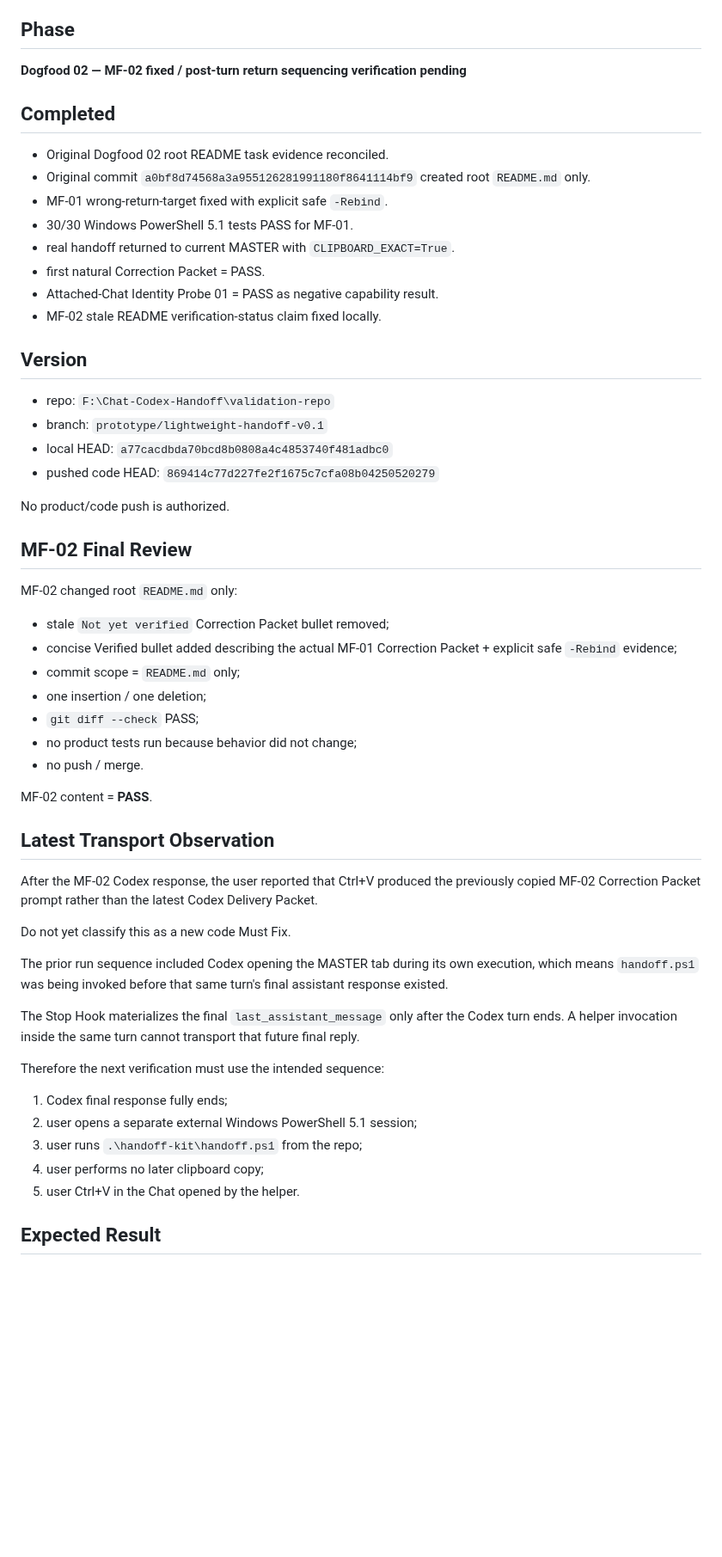
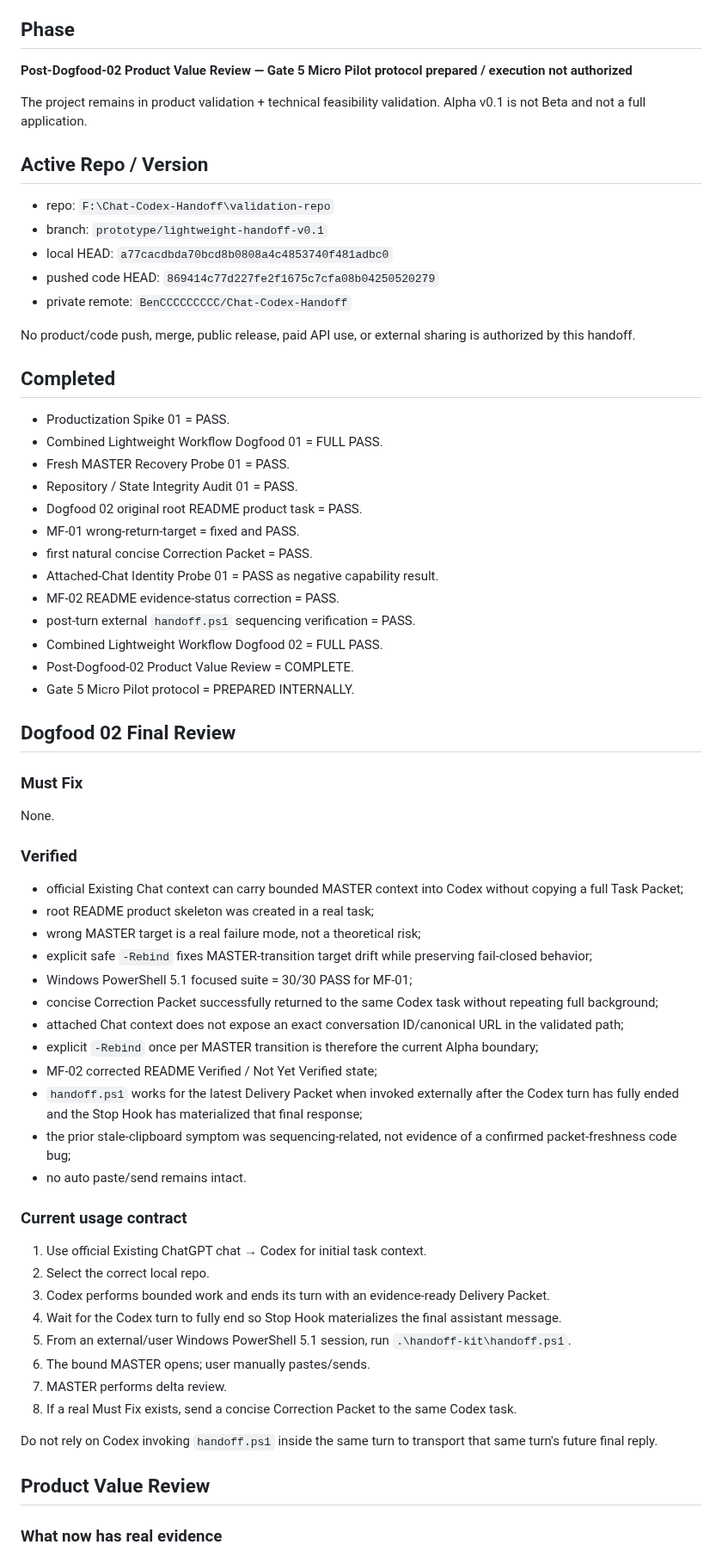
Before and after one commit to BenCCCCCCCCC/Chat-Codex-Handoff, a Markdown page: docs/master/HANDOFF.md, the part around one of its changes. Shown at 86% size. GitHub-like rendering; blank space fills up the shorter version.

Commit message:
docs: prepare gate5 micro pilot decision

```diff
--- a/docs/master/HANDOFF.md
+++ b/docs/master/HANDOFF.md
@@ -5,59 +5,71 @@ Role: MASTER
 
 ## Phase
 
-**Dogfood 02 — MF-02 fixed / post-turn return sequencing verification pending**
+**Post-Dogfood-02 Product Value Review — Gate 5 Micro Pilot protocol prepared / execution not authorized**
 
-## Completed
+The project remains in product validation + technical feasibility validation. Alpha v0.1 is not Beta and not a full application.
 
-- Original Dogfood 02 root README task evidence reconciled.
-- Original commit `a0bf8d74568a3a955126281991180f8641114bf9` created root `README.md` only.
-- MF-01 wrong-return-target fixed with explicit safe `-Rebind`.
-- 30/30 Windows PowerShell 5.1 tests PASS for MF-01.
-- real handoff returned to current MASTER with `CLIPBOARD_EXACT=True`.
-- first natural Correction Packet = PASS.
-- Attached-Chat Identity Probe 01 = PASS as negative capability result.
-- MF-02 stale README verification-status claim fixed locally.
-
-## Version
+## Active Repo / Version
 
 - repo: `F:\Chat-Codex-Handoff\validation-repo`
 - branch: `prototype/lightweight-handoff-v0.1`
 - local HEAD: `a77cacdbda70bcd8b0808a4c4853740f481adbc0`
 - pushed code HEAD: `869414c77d227fe2f1675c7cfa08b04250520279`
+- private remote: `BenCCCCCCCCC/Chat-Codex-Handoff`
 
-No product/code push is authorized.
+No product/code push, merge, public release, paid API use, or external sharing is authorized by this handoff.
 
-## MF-02 Final Review
+## Completed
 
-MF-02 changed root `README.md` only:
+- Productization Spike 01 = PASS.
+- Combined Lightweight Workflow Dogfood 01 = FULL PASS.
+- Fresh MASTER Recovery Probe 01 = PASS.
+- Repository / State Integrity Audit 01 = PASS.
+- Dogfood 02 original root README product task = PASS.
+- MF-01 wrong-return-target = fixed and PASS.
+- first natural concise Correction Packet = PASS.
+- Attached-Chat Identity Probe 01 = PASS as negative capability result.
+- MF-02 README evidence-status correction = PASS.
+- post-turn external `handoff.ps1` sequencing verification = PASS.
+- Combined Lightweight Workflow Dogfood 02 = FULL PASS.
+- Post-Dogfood-02 Product Value Review = COMPLETE.
+- Gate 5 Micro Pilot protocol = PREPARED INTERNALLY.
 
-- stale `Not yet verified` Correction Packet bullet removed;
-- concise Verified bullet added describing the actual MF-01 Correction Packet + explicit safe `-Rebind` evidence;
-- commit scope = `README.md` only;
-- one insertion / one deletion;
-- `git diff --check` PASS;
-- no product tests run because behavior did not change;
-- no push / merge.
+## Dogfood 02 Final Review
 
-MF-02 content = **PASS**.
+### Must Fix
 
-## Latest Transport Observation
+None.
 
-After the MF-02 Codex response, the user reported that Ctrl+V produced the previously copied MF-02 Correction Packet prompt rather than the latest Codex Delivery Packet.
+### Verified
 
-Do not yet classify this as a new code Must Fix.
+- official Existing Chat context can carry bounded MASTER context into Codex without copying a full Task Packet;
+- root README product skeleton was created in a real task;
+- wrong MASTER target is a real failure mode, not a theoretical risk;
+- explicit safe `-Rebind` fixes MASTER-transition target drift while preserving fail-closed behavior;
+- Windows PowerShell 5.1 focused suite = 30/30 PASS for MF-01;
+- concise Correction Packet successfully returned to the same Codex task without repeating full background;
+- attached Chat context does not expose an exact conversation ID/canonical URL in the validated path;
+- explicit `-Rebind` once per MASTER transition is therefore the current Alpha boundary;
+- MF-02 corrected README Verified / Not Yet Verified state;
+- `handoff.ps1` works for the latest Delivery Packet when invoked externally after the Codex turn has fully ended and the Stop Hook has materialized that final response;
+- the prior stale-clipboard symptom was sequencing-related, not evidence of a confirmed packet-freshness code bug;
+- no auto paste/send remains intact.
 
-The prior run sequence included Codex opening the MASTER tab during its own execution, which means `handoff.ps1` was being invoked before that same turn's final assistant response existed.
+### Current usage contract
 
-The Stop Hook materializes the final `last_assistant_message` only after the Codex turn ends. A helper invocation inside the same turn cannot transport that future final reply.
+1. Use official Existing ChatGPT chat → Codex for initial task context.
+2. Select the correct local repo.
+3. Codex performs bounded work and ends its turn with an evidence-ready Delivery Packet.
+4. Wait for the Codex turn to fully end so Stop Hook materializes the final assistant message.
+5. From an external/user Windows PowerShell 5.1 session, run `.\handoff-kit\handoff.ps1`.
+6. The bound MASTER opens; user manually pastes/sends.
+7. MASTER performs delta review.
+8. If a real Must Fix exists, send a concise Correction Packet to the same Codex task.
 
-Therefore the next verification must use the intended sequence:
+Do not rely on Codex invoking `handoff.ps1` inside the same turn to transport that same turn's future final reply.
 
-1. Codex final response fully ends;
-2. user opens a separate external Windows PowerShell 5.1 session;
-3. user runs `.\handoff-kit\handoff.ps1` from the repo;
-4. user performs no later clipboard copy;
-5. user Ctrl+V in the Chat opened by the helper.
+## Product Value Review
 
-## Expected Result
+### What now has real evidence
 
```
Also changed, not shown: other parts of docs/master/HANDOFF.md (+136 -22 lines).
